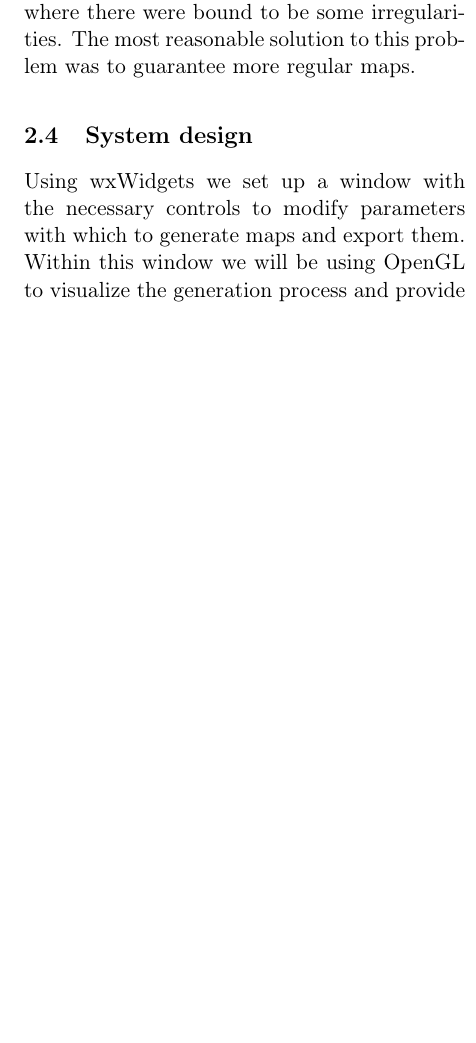
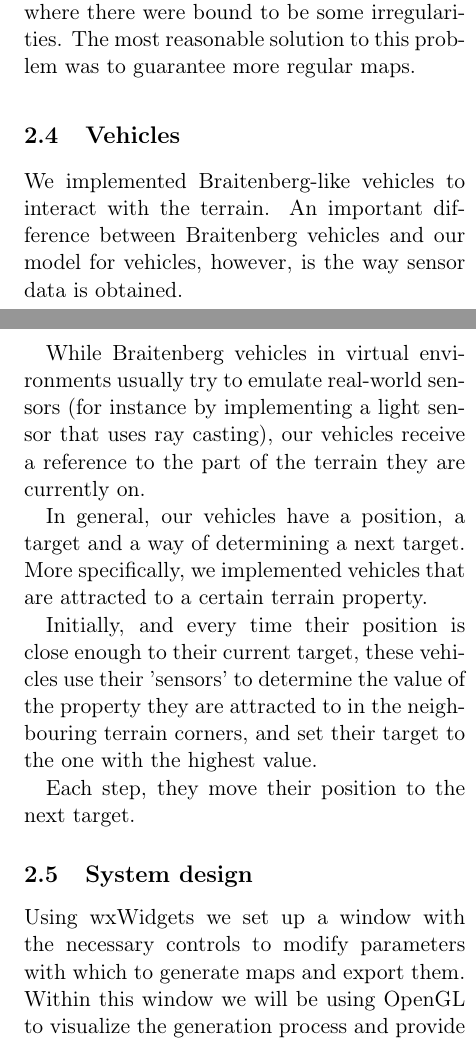
Before and after one commit to timvdalen/2IV06-report, a LaTeX paper (report.tex, which reads sections/analysis.tex): part of one column of page 7 of 11 before the commit and two parts of the columns of pages 7 and 8 of 11 after it, the two joined at a grey line, cut so that both start at the same text, the shorter picture padded with empty space. Compiled offline with pdfLaTeX.

Commit message:
Describe vehicles

```diff
--- a/sections/analysis.tex
+++ b/sections/analysis.tex
@@ -259,6 +259,21 @@ Both approaches run into trouble ~\ref{riverproblem3} when the generated terrain
 	\label{riverproblem3}
 \end{figure}
 
+\subsection{Vehicles}
+
+We implemented Braitenberg-like vehicles to interact with the terrain.
+An important difference between Braitenberg vehicles and our model for vehicles, however, is the way sensor data is obtained.
+
+While Braitenberg vehicles in virtual environments usually try to emulate real-world sensors (for instance by implementing a light sensor that uses ray casting), our vehicles receive a reference to the part of the terrain they are currently on.
+
+In general, our vehicles have a position, a target and a way of determining a next target.
+More specifically, we implemented vehicles that are attracted to a certain terrain property.
+
+Initially, and every time their position is close enough to their current target,
+these vehicles use their 'sensors' to determine the value of the property they are attracted to in the neighbouring terrain corners, and set their target to the one with the highest value.
+
+Each step, they move their position to the next target.
+
 \subsection{System design}
 
 Using wxWidgets we set up a window with the necessary controls to modify parameters with which to generate maps and export them. Within this window we will be using OpenGL to visualize the generation process and provide the user with an idea of what the map might look like in the viewer application.
```
